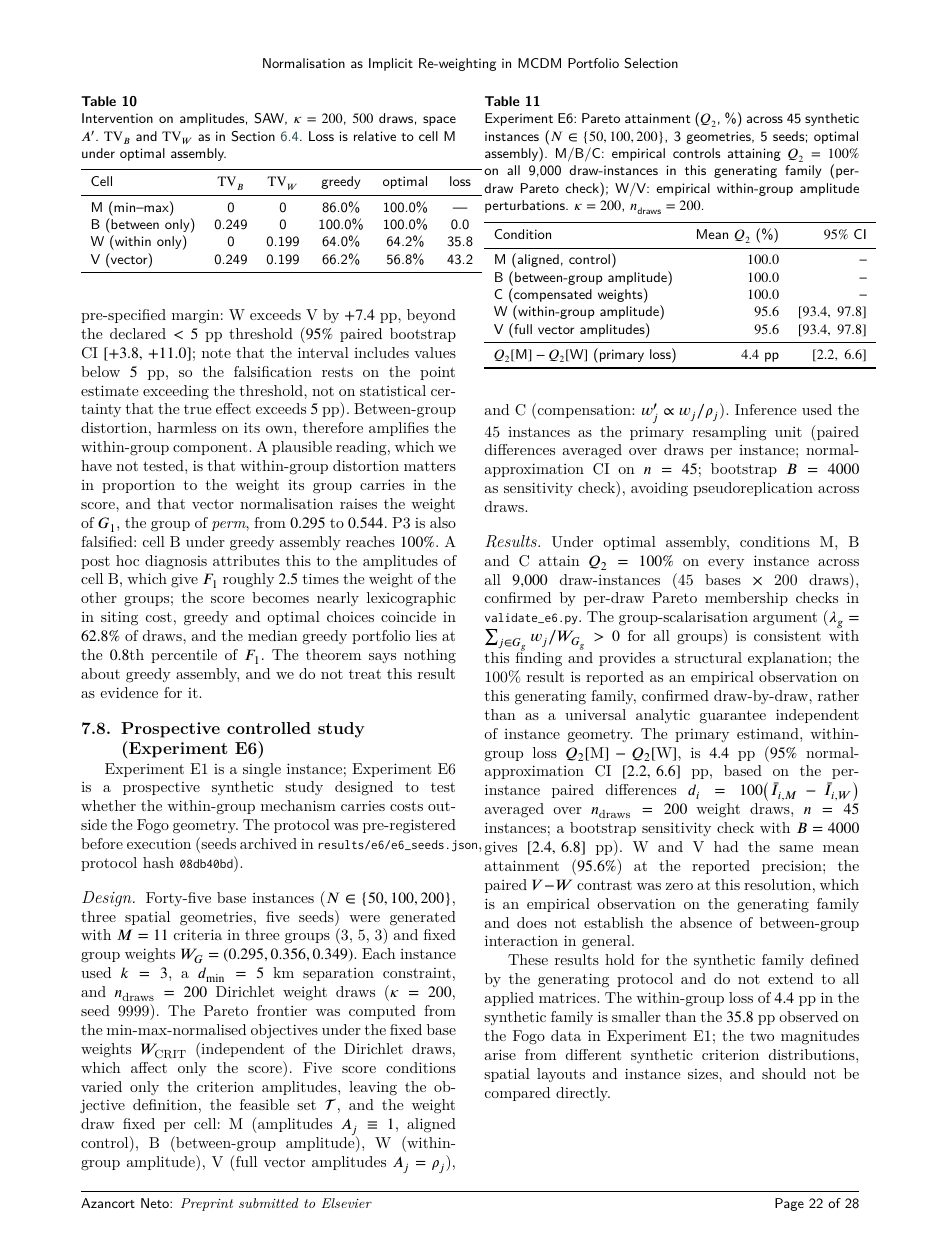
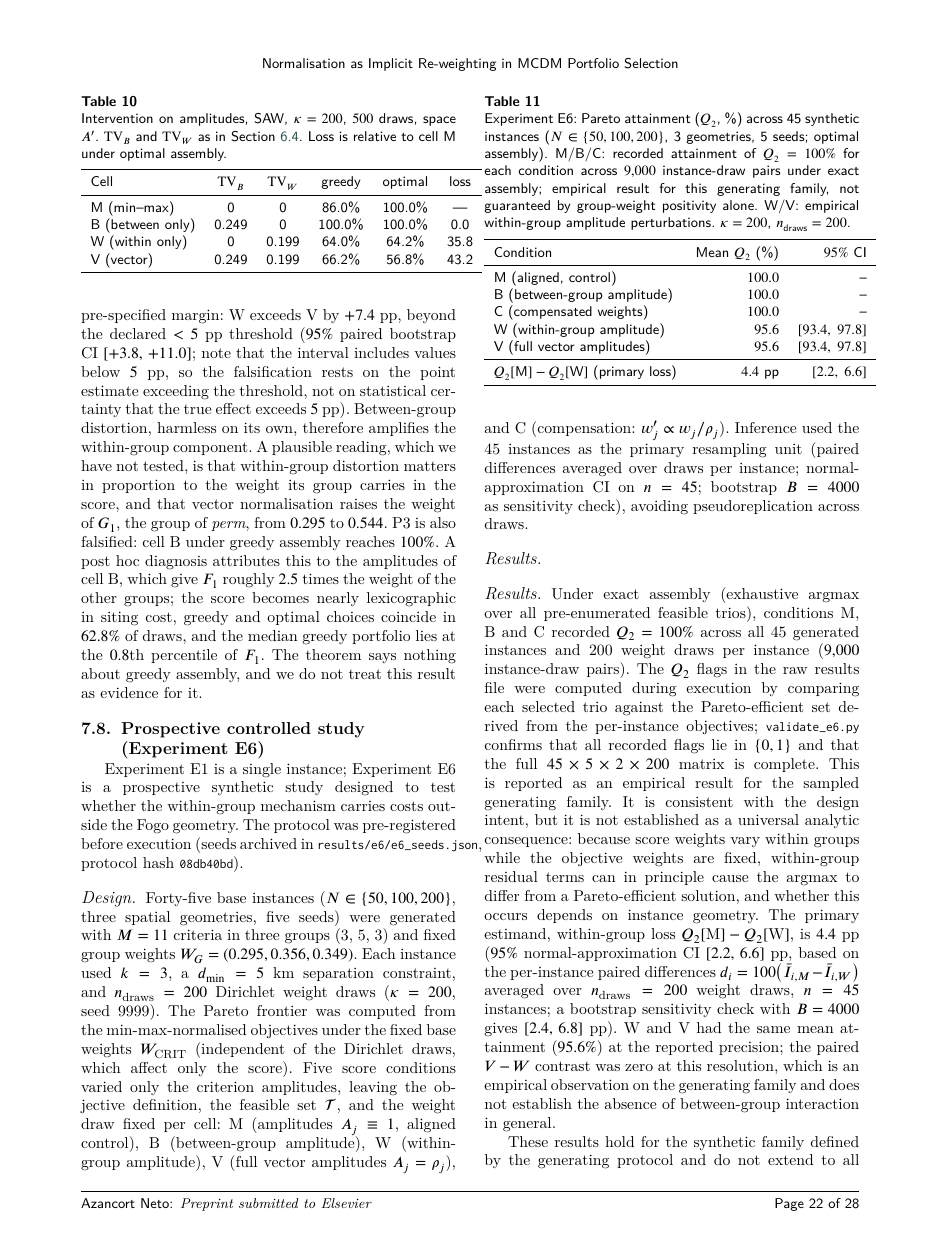
Before and after one commit to Jazancort/mcdm-landfill-pareto-paper, a LaTeX paper (main.tex): page 23 of 29. Compiled offline with XeLaTeX; a LaTeX package or settings file that is missing is left out.

Commit message:
GPT round 4: E6 empirical framing final — remove lambda causal claim; caption 'recorded attainment'; Limitations no per-draw guarantee; assemble_greedy clarified as exhaustive argmax; validate_e6 hardened (NaN+domain+count checks)

```diff
--- a/main.tex
+++ b/main.tex
@@ -2336,16 +2336,22 @@ CI on $n=45$; bootstrap $B=4000$ as sensitivity check),
 avoiding pseudoreplication across draws.
 
 \paragraph{Results.}
-Under optimal assembly, conditions M, B and C attain $Q_2=100\%$ on
-every instance across all $9{,}000$ draw-instances (45 bases
-$\times$ 200 draws), confirmed by per-draw Pareto membership checks
-in \texttt{validate\_e6.py}.
-The group-scalarisation argument ($\lambda_g = \sum_{j\in G_g}w_j
-/ W_{G_g} > 0$ for all groups) is consistent with this finding and
-provides a structural explanation; the 100\% result is reported as
-an empirical observation on this generating family, confirmed
-draw-by-draw, rather than as a universal analytic guarantee
-independent of instance geometry.
+\paragraph{Results.}
+Under exact assembly (exhaustive argmax over all pre-enumerated feasible
+trios), conditions M, B and C recorded $Q_2=100\%$ across all 45
+generated instances and 200 weight draws per instance
+($9{,}000$ instance-draw pairs).
+The $Q_2$ flags in the raw results file were computed during execution by
+comparing each selected trio against the Pareto-efficient set derived from
+the per-instance objectives; \texttt{validate\_e6.py} confirms that all
+recorded flags lie in $\{0,1\}$ and that the full $45 \times 5 \times 2
+\times 200$ matrix is complete.
+This is reported as an empirical result for the sampled generating family.
+It is consistent with the design intent, but it is not established as a
+universal analytic consequence: because score weights vary within groups
+while the objective weights are fixed, within-group residual terms can in
+principle cause the argmax to differ from a Pareto-efficient solution,
+and whether this occurs depends on instance geometry.
 The primary estimand, within-group loss $Q_2[\text{M}]-Q_2[\text{W}]$,
 is $4.4$~pp ($95\%$ normal-approximation CI $[2.2,\,6.6]$~pp, based on
 the per-instance paired differences $d_i = 100\bigl(\bar{I}_{i,M}-\bar{I}_{i,W}\bigr)$
@@ -2360,9 +2366,11 @@ establish the absence of between-group interaction in general.
 \centering
 \caption{Experiment~E6: Pareto attainment ($Q_2$, \%) across 45 synthetic
 instances ($N\in\{50,100,200\}$, 3 geometries, 5 seeds; optimal assembly).
-M/B/C: empirical controls attaining $Q_2=100\%$ on all 9,000 draw-instances
-in this generating family (per-draw Pareto check); W/V: empirical
-within-group amplitude perturbations. $\kappa=200$, $n_{\text{draws}}=200$.}
+M/B/C: recorded attainment of $Q_2=100\%$ for each condition across
+$9{,}000$ instance-draw pairs under exact assembly; empirical result
+for this generating family, not guaranteed by group-weight positivity
+alone. W/V: empirical within-group amplitude perturbations.
+$\kappa=200$, $n_{\text{draws}}=200$.}
 \label{tab:e6summary}
 \begin{tabular}{lrr}
 \toprule
```
Also changed, not shown: main.tex (13 more changed lines), 2 other files.
